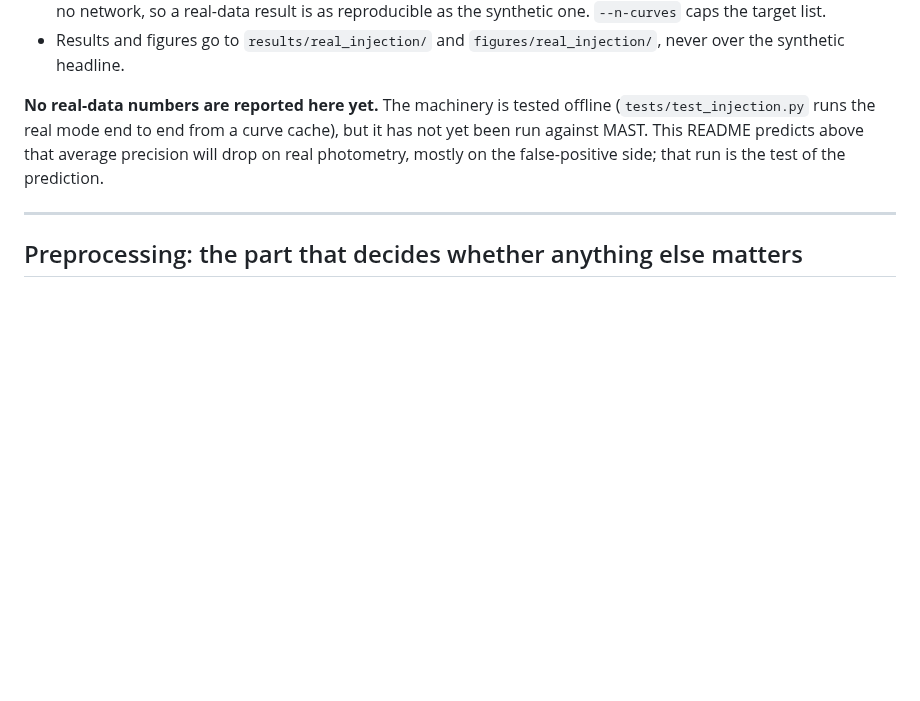
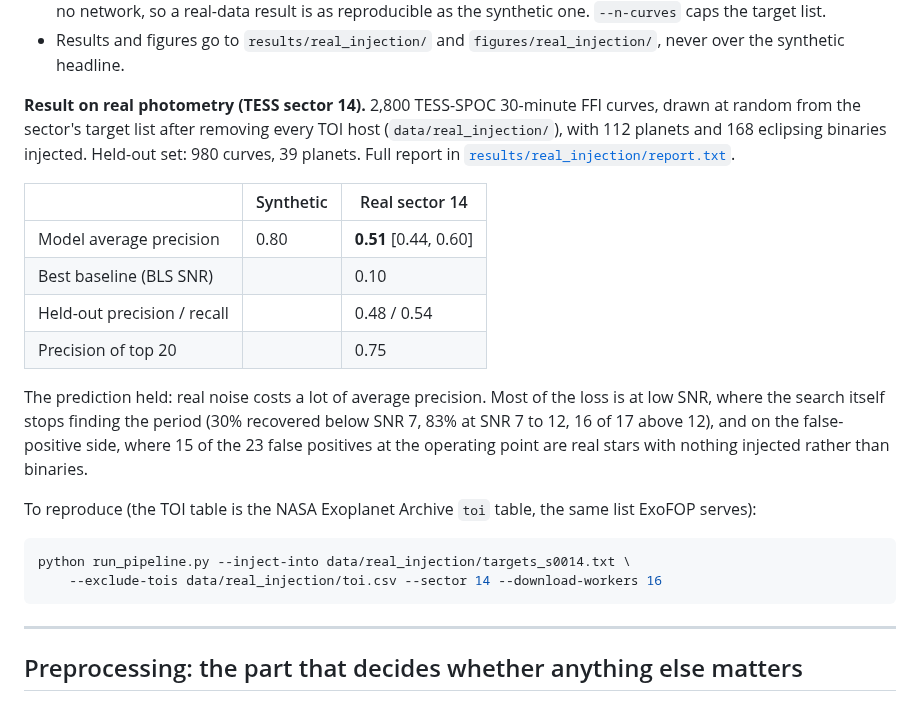
Before and after one commit to rohanKraghu/transit-detection, a Markdown page: README.md, the part around the change. Rendered like a GitHub page; blank space fills up the shorter version.

Commit message:
Report the first injection-recovery run on real TESS photometry
Average precision 0.51 on real sector 14 noise against 0.80 on synthetic,
with held-out precision 0.48 and recall 0.54. Results, figures and a README
section with the reproduction command.

````diff
--- a/README.md
+++ b/README.md
@@ -213,11 +213,32 @@ python run_pipeline.py --inject-into targets.txt --exclude-tois toi.csv --sector
 - Results and figures go to `results/real_injection/` and
   `figures/real_injection/`, never over the synthetic headline.
 
-**No real-data numbers are reported here yet.** The machinery is tested
-offline (`tests/test_injection.py` runs the real mode end to end from a curve
-cache), but it has not yet been run against MAST. This README predicts above
-that average precision will drop on real photometry, mostly on the
-false-positive side; that run is the test of the prediction.
+**Result on real photometry (TESS sector 14).** 2,800 TESS-SPOC 30-minute
+FFI curves, drawn at random from the sector's target list after removing every
+TOI host (`data/real_injection/`), with 112 planets and 168 eclipsing binaries
+injected. Held-out set: 980 curves, 39 planets. Full report in
+[`results/real_injection/report.txt`](results/real_injection/report.txt).
+
+| | Synthetic | Real sector 14 |
+|---|---|---|
+| Model average precision | 0.80 | **0.51** [0.44, 0.60] |
+| Best baseline (BLS SNR) | | 0.10 |
+| Held-out precision / recall | | 0.48 / 0.54 |
+| Precision of top 20 | | 0.75 |
+
+The prediction held: real noise costs a lot of average precision. Most of
+the loss is at low SNR, where the search itself stops finding the period
+(30% recovered below SNR 7, 83% at SNR 7 to 12, 16 of 17 above 12), and on the
+false-positive side, where 15 of the 23 false positives at the operating
+point are real stars with nothing injected rather than binaries.
+
+To reproduce (the TOI table is the NASA Exoplanet Archive `toi` table, the
+same list ExoFOP serves):
+
+```bash
+python run_pipeline.py --inject-into data/real_injection/targets_s0014.txt \
+    --exclude-tois data/real_injection/toi.csv --sector 14 --download-workers 16
+```
 
 ---
 
````
Also changed, not shown: figures/real_injection/01_light_curves.png (added), figures/real_injection/02_precision_recall.png (added), figures/real_injection/03_diagnostics.png (added), figures/real_injection/04_feature_importance.png (added), 2 other files.
